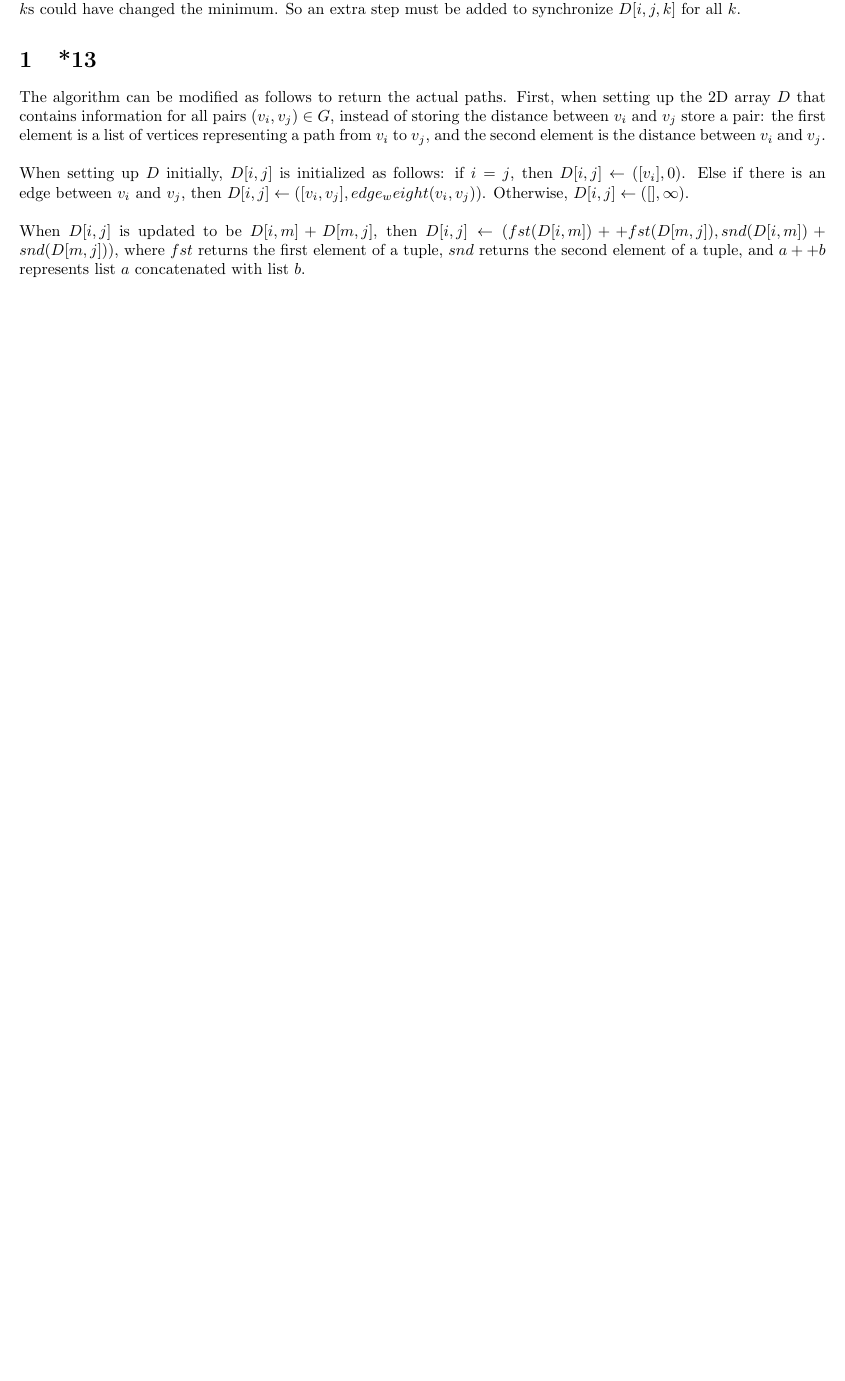
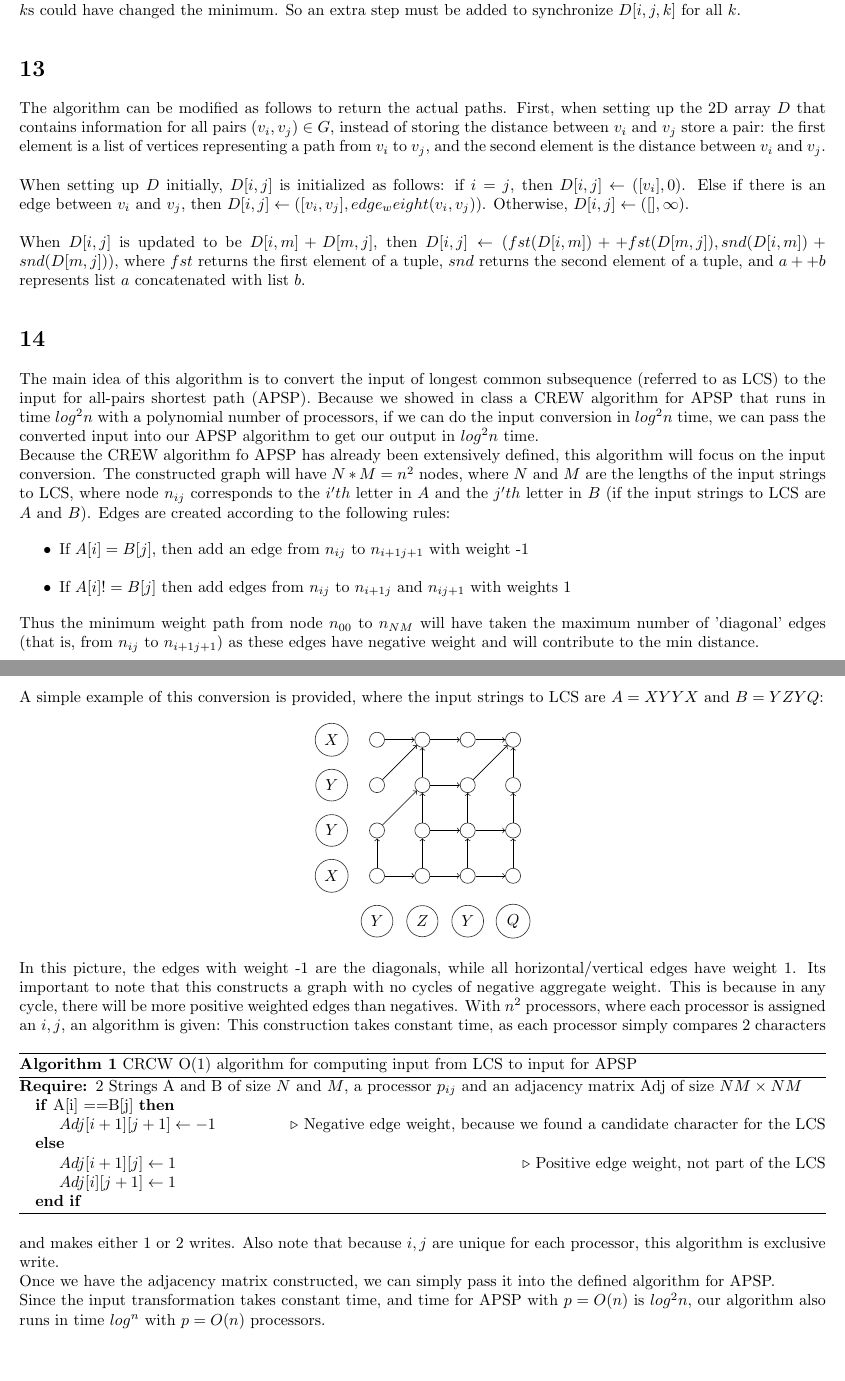
Before and after one commit to BK874/CS1510, a LaTeX problem sheet (homework30/homework30.tex): part of the page before the commit and two parts of pages 1 and 2 of 2 after it, the two joined at a grey line, cut so that both start at the same text, the shorter picture padded with empty space. Compiled offline with pdfLaTeX.

Commit message:
14 mostly done

```diff
--- a/homework30/homework30.tex
+++ b/homework30/homework30.tex
@@ -43,10 +43,91 @@ $n^3$ processors can make $n$ copies of $D$ (which is size $n^2$) into a 3D arra
 \\\\
 With $n^3$ processors, the concurrent read step of the CREW algorithm becomes an exclusive read step: $D[i, j, k] \gets min(D[i, j, k], D[i, m, k] + D[m, j, k])$. But now each $D[i, j, k]$ must be synchronized over all $k$, since any one of the $k$s could have changed the minimum. So an extra step must be added to synchronize $D[i, j, k]$ for all $k$.
 
-\section{*13}
+\section*{13}
 The algorithm can be modified as follows to return the actual paths. First, when setting up the 2D array $D$ that contains information for all pairs $(v_i, v_j) \in G$, instead of storing the distance between $v_i$ and $v_j$ store a pair: the first element is a list of vertices representing a path from $v_i$ to $v_j$, and the second element is the distance between $v_i$ and $v_j$.
 \\\\
 When setting up $D$ initially, $D[i, j]$ is initialized as follows: if $i = j$, then $D[i, j] \gets ([v_i], 0)$. Else if there is an edge between $v_i$ and $v_j$, then $D[i, j] \gets ([v_i, v_j], edge_weight(v_i, v_j))$. Otherwise, $D[i, j] \gets ([], \infty)$.
 \\\\
 When $D[i, j]$ is updated to be $D[i, m] + D[m, j]$, then $D[i, j] \gets (fst(D[i, m]) ++ fst(D[m, j]), snd(D[i, m]) + snd(D[m, j]))$, where $fst$ returns the first element of a tuple, $snd$ returns the second element of a tuple, and $a ++ b$ represents list $a$ concatenated with list $b$.
+
+\section*{14}
+The main idea of this algorithm is to convert the input of longest common subsequence (referred to as LCS) to the input for all-pairs shortest path (APSP). Because we showed in class a CREW algorithm for APSP that runs in time $log^2n$ with a polynomial number of processors, if we can do the input conversion in $log^2n$ time, we can pass the converted input into our APSP algorithm to get our output in $log^2n$ time. \\
+Because the CREW algorithm fo APSP has already been extensively defined, this algorithm will focus on the input conversion. The constructed graph will have $N*M = n^2$ nodes, where $N$ and $M$ are the lengths of the input strings to LCS, where node $n_{i j}$ corresponds to the $i'th$ letter in $A$ and the $j'th$ letter in $B$ (if the input strings to LCS are $A$ and $B$). Edges are created according to the following rules:
+\begin{itemize}
+\item If $A[i] = B[j]$, then add an edge from $n_{ij}$ to $n_{i+1 j+1}$ with weight -1
+\item If $A[i] != B[j]$ then add edges from $n_{ij}$ to $n_{i+1j}$ and $n_{ij+1}$ with weights 1
+\end{itemize}
+Thus the minimum weight path from node $n_{00}$ to $n_{NM}$ will have taken the maximum number of 'diagonal' edges (that is, from $n_{ij}$ to $n_{i+1 j+1}$) as these edges have negative weight and will contribute to the min distance. \\
+A simple example of this conversion is provided, where the input strings to LCS are $A=XYYX$ and $B=YZYQ$:
+$$\begin{tikzpicture}
+	\node[circle,draw=black!80] (a1) at (0, 1) {$X$};
+	\node[circle,draw=black!80] (a2) at (0, 2) {$Y$};
+	\node[circle,draw=black!80] (a3) at (0, 3) {$Y$};
+	\node[circle,draw=black!80] (a4) at (0, 4) {$X$};
+	\node[circle,draw=black!80] (b1) at (1, 0) {$Y$};
+	\node[circle,draw=black!80] (b2) at (2, 0) {$Z$};
+	\node[circle,draw=black!80] (b3) at (3, 0) {$Y$};
+	\node[circle,draw=black!80] (b4) at (4, 0) {$Q$};
+
+	\node[circle,draw=black!80] (x1) at (1, 1) {};
+	\node[circle,draw=black!80] (x2) at (1, 2) {};
+	\node[circle,draw=black!80] (x3) at (1, 3) {};
+	\node[circle,draw=black!80] (x4) at (1, 4) {};
+
+	\node[circle,draw=black!80] (x5) at (2, 1) {};
+	\node[circle,draw=black!80] (x6) at (2, 2) {};
+	\node[circle,draw=black!80] (x7) at (2, 3) {};
+	\node[circle,draw=black!80] (x8) at (2, 4) {};
+
+	\node[circle,draw=black!80] (x9) at (3, 1) {};
+	\node[circle,draw=black!80] (x10) at (3, 2) {};
+	\node[circle,draw=black!80] (x11) at (3, 3) {};
+	\node[circle,draw=black!80] (x12) at (3, 4) {};
+
+	\node[circle,draw=black!80] (x13) at (4, 1) {};
+	\node[circle,draw=black!80] (x14) at (4, 2) {};
+	\node[circle,draw=black!80] (x15) at (4, 3) {};
+	\node[circle,draw=black!80] (x16) at (4, 4) {};
+
+	\path[->] (x1) edge node {} (x5);
+	\path[->] (x1) edge node {} (x2);
+	\path[->] (x5) edge node {} (x9);
+	\path[->] (x5) edge node {} (x6);
+	\path[->] (x9) edge node {} (x13);
+	\path[->] (x9) edge node {} (x10);
+	\path[->] (x13) edge node {} (x14);
+
+	\path[->] (x2) edge node {} (x7);
+	\path[->] (x6) edge node {} (x10);
+	\path[->] (x6) edge node {} (x7);
+	\path[->] (x10) edge node {} (x14);
+	\path[->] (x10) edge node {} (x11);
+	\path[->] (x14) edge node {} (x15);
+
+	\path[->] (x3) edge node {} (x8);
+	\path[->] (x7) edge node {} (x11);
+	\path[->] (x7) edge node {} (x8);
+	\path[->] (x11) edge node {} (x16);
+	\path[->] (x15) edge node {} (x16);
+
+	\path[->] (x4) edge node {} (x8);
+	\path[->] (x8) edge node {} (x12);
+	\path[->] (x12) edge node {} (x16);
+\end{tikzpicture}$$
+In this picture, the edges with weight -1 are the diagonals, while all horizontal/vertical edges have weight 1. Its important to note that this constructs a graph with no cycles of negative aggregate weight. This is because in any cycle, there will be more positive weighted edges than negatives. With $n^2$ processors, where each processor is assigned an $i, j$, an algorithm is given:
+\begin{algorithm}
+\begin{algorithmic}%[1]
+\caption{CRCW O(1) algorithm for computing input from LCS to input for APSP}
+\Require 2 Strings A and B of size $N$ and $M$, a processor $p_{ij}$ and an adjacency matrix Adj of size $NM\times NM$
+\If{A[i] ==B[j]}
+\State $Adj[i+1][j+1] \gets -1$ \Comment{Negative edge weight, because we found a candidate character for the LCS}
+\Else
+\State $Adj[i+1][j] \gets 1$ \Comment{Positive edge weight, not part of the LCS}
+\State $Adj[i][j+1] \gets 1$
+\EndIf
+\end{algorithmic}
+\end{algorithm}
+This construction takes constant time, as each processor simply compares 2 characters and makes either 1 or 2 writes. Also note that because $i, j$ are unique for each processor, this algorithm is exclusive write. \\
+Once we have the adjacency matrix constructed, we can simply pass it into the defined algorithm for APSP. \\
+Since the input transformation takes constant time, and time for APSP with $p=O(n)$ is $log^2n$, our algorithm also runs in time $log^n$ with $p=O(n)$ processors.
 \end{document}
```
Also changed, not shown: homework30/homework30.pdf (added).
